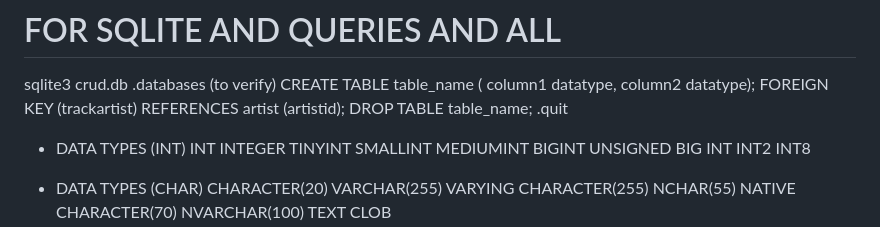
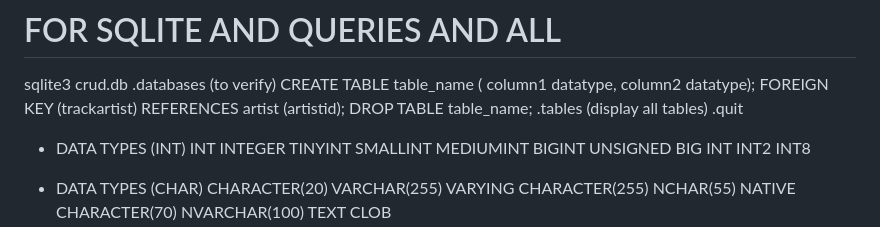
Before and after one commit to keneyias666/simple_crud, a Markdown page: README.md, the part around the change. GitHub-like rendering.

Commit message:
Update README with SQL command examples

```diff
--- a/README.md
+++ b/README.md
@@ -19,6 +19,7 @@ sqlite3 crud.db
 CREATE TABLE table_name ( column1 datatype, column2 datatype);
 FOREIGN KEY (trackartist) REFERENCES artist (artistid);
 DROP TABLE table_name;
+.tables (display all tables)
 .quit
 
 - DATA TYPES (INT)
```
